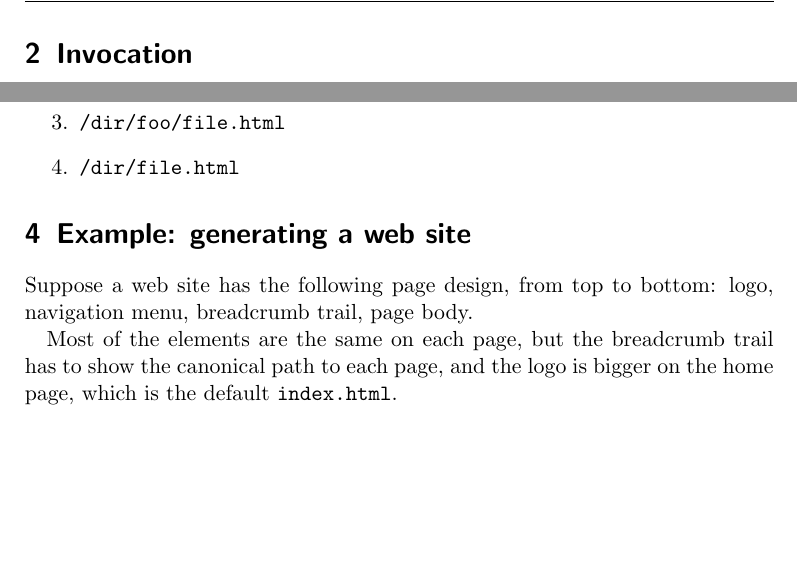
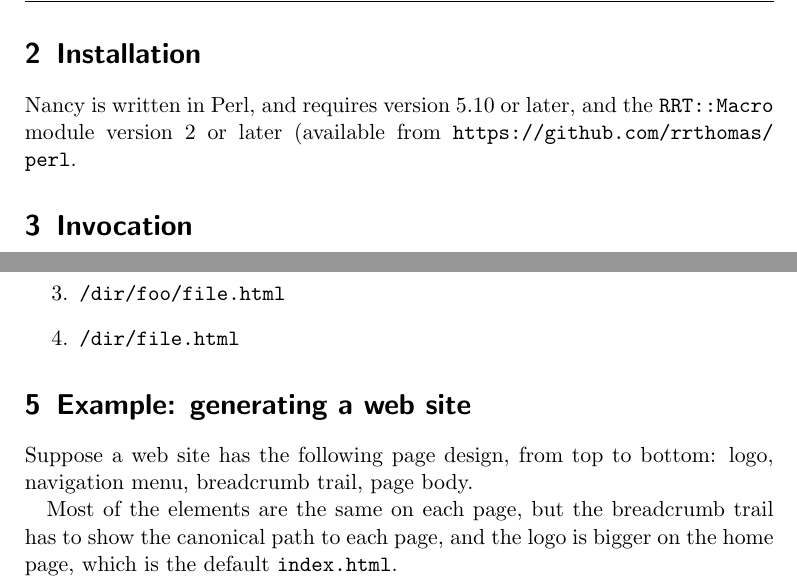
Before and after one commit to rrthomas/nancy, a LaTeX document (Nancy user's guide.tex): two parts of pages 2 and 3 of 5, joined at a grey line, cut at the place of the change, the shorter picture padded with empty space. The pictures show the PDF file Nancy user's guide.pdf that the author committed with the source.

Commit message:
Note requirement for RRT::Macro in the manual
Update Development notes to mention that the program should be packaged
properly.

```diff
--- a/Nancy user's guide.tex
+++ b/Nancy user's guide.tex
@@ -18,6 +18,10 @@
 \section{Introduction}
 
 Nancy is a simple macro processor that weaves files together from other files and the output of programs.
+
+\section{Installation}
+
+Nancy is written in Perl, and requires version 5.10 or later, and the \verb|RRT::Macro| module version 2 or later (available from \url{https://github.com/rrthomas/perl}.
 
 \section{Invocation}
 
```
Also changed, not shown: Nancy user's guide.pdf, Nancy user's guide.tex (2 more changed lines), 1 other file.
